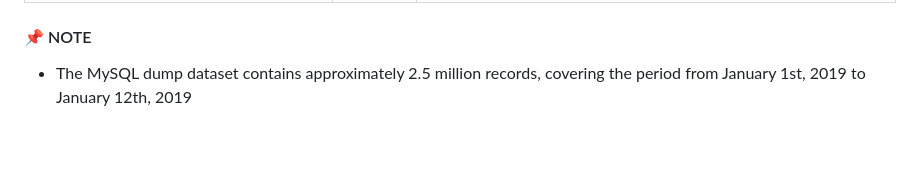
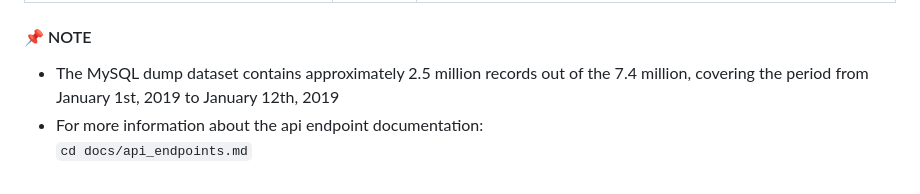
Before and after one commit to L-nsamba/urban_mobility_data_explorer_Group-15, a Markdown page: README.md, the part around one of its changes. Drawn GitHub-style; blank space fills up the shorter version.

````diff
--- a/README.md
+++ b/README.md
@@ -135,4 +137,6 @@ This project is an enterprise-level full-stack application built using real-worl
 | /api/get_distance_per_day_per_borough | GET | Retrieves the total distance (in miles) of all yellow taxis from all boroughs from each day |
 
 #### 📌 NOTE
-* The MySQL dump dataset contains approximately 2.5 million records, covering the period from January 1st, 2019 to January 12th, 2019
+* The MySQL dump dataset contains approximately 2.5 million records out of the 7.4 million, covering the period from January 1st, 2019 to January 12th, 2019
+* For more information about the api endpoint documentation: <br>
+ ```cd docs/api_endpoints.md```
````
Also changed, not shown: other parts of README.md (+2 -0 lines).
